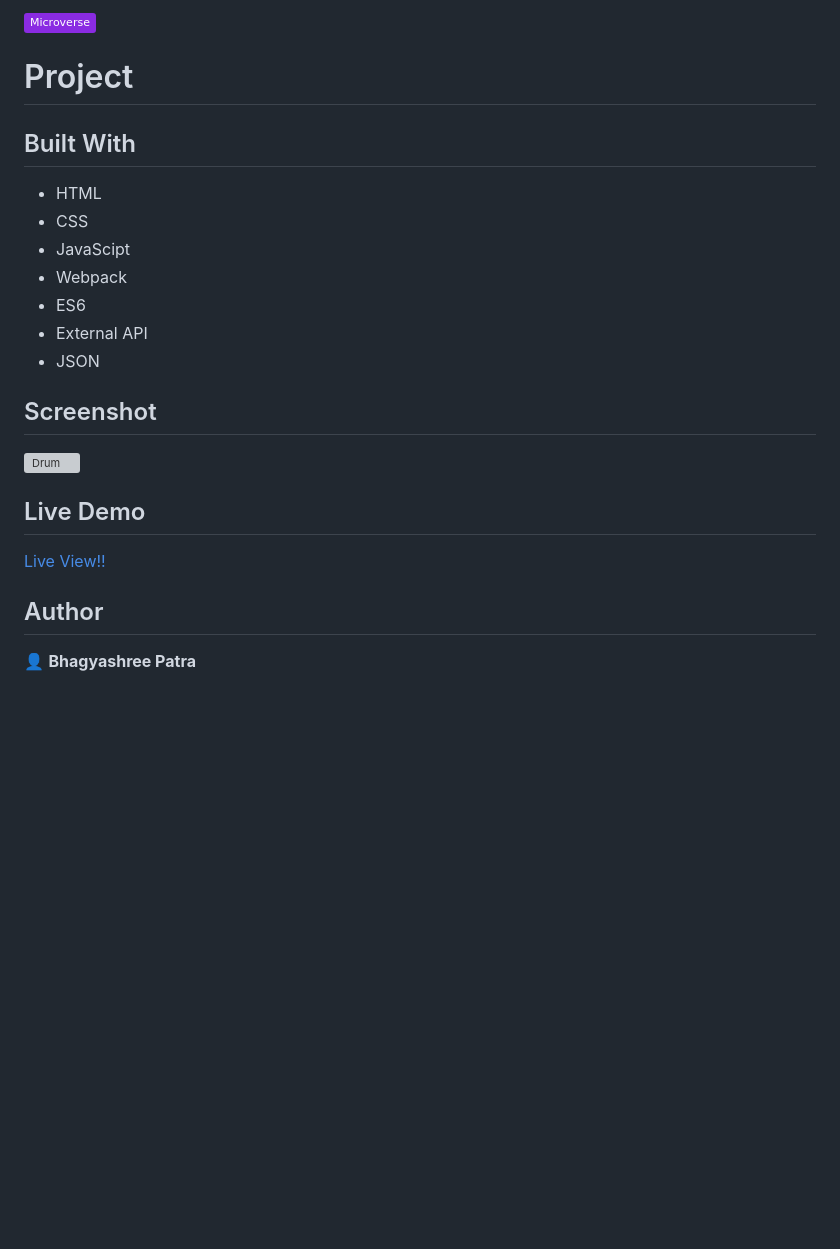
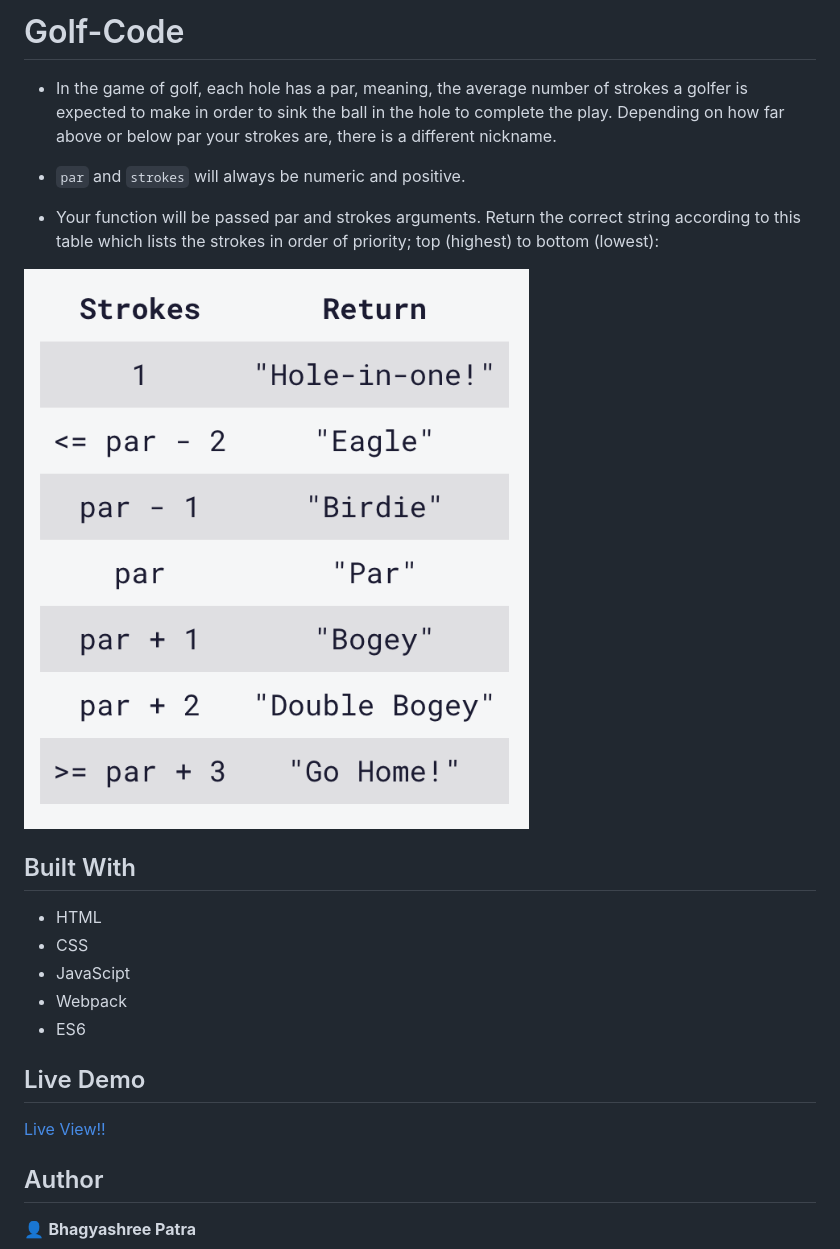
Before and after one commit to Vagyasri/Golf-Code, a Markdown page: README.md, the part around the change printed below. Drawn GitHub-style; pictures changed too: src/Golf.png (added); badges without logos; blank space fills up the shorter version; grey boxes are pictures that could not be loaded.

```diff
--- a/README.md
+++ b/README.md
@@ -1,6 +1,11 @@
-![](https://img.shields.io/badge/Microverse-blueviolet)
+# Golf-Code
+- In the game of golf, each hole has a par, meaning, the average number of strokes a golfer is expected to make in order to sink the ball in the hole to complete the play. Depending on how far above or below par your strokes are, there is a different nickname.
 
-# Project
+- `par` and `strokes` will always be numeric and positive.
+
+- Your function will be passed par and strokes arguments. Return the correct string according to this table which lists the strokes in order of priority; top (highest) to bottom (lowest):
+
+![Golf](src/Golf.png)
 
 ## Built With
 
@@ -9,12 +14,6 @@
 - JavaScipt
 - Webpack
 - ES6
-- External API
-- JSON
-
-## Screenshot
-
-![Drum](Drum.png)
 
 ## Live Demo
 
```
Also changed, not shown: other parts of README.md (+4 -4 lines).
